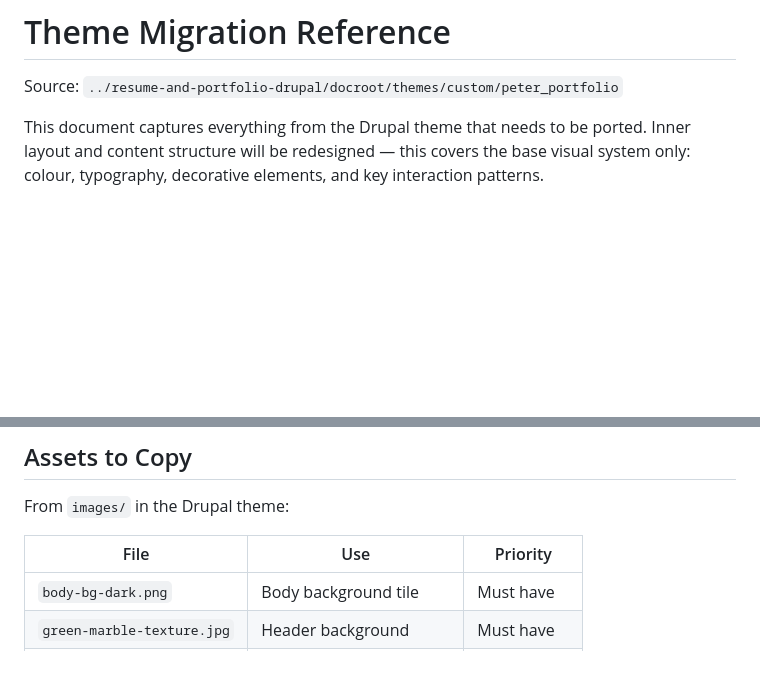
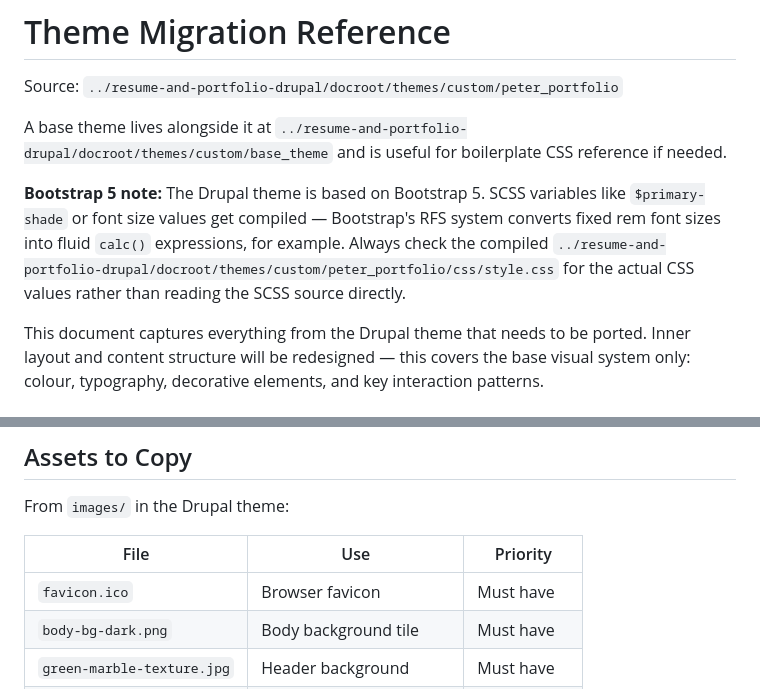
Before and after one commit to theteknocat/peter-portfolio-2.0, a Markdown page: docs/theme-migration.md, 2 parts joined by grey strips. Rendered like a GitHub page; blank space fills up the shorter version.

Commit message:
docs: additional notes for theme migration

```diff
--- a/docs/theme-migration.md
+++ b/docs/theme-migration.md
@@ -1,6 +1,15 @@
 # Theme Migration Reference
 
 Source: `../resume-and-portfolio-drupal/docroot/themes/custom/peter_portfolio`
+
+A base theme lives alongside it at `../resume-and-portfolio-drupal/docroot/themes/custom/base_theme`
+and is useful for boilerplate CSS reference if needed.
+
+**Bootstrap 5 note:** The Drupal theme is based on Bootstrap 5. SCSS variables like `$primary-shade`
+or font size values get compiled — Bootstrap's RFS system converts fixed rem font sizes into fluid
+`calc()` expressions, for example. Always check the compiled
+`../resume-and-portfolio-drupal/docroot/themes/custom/peter_portfolio/css/style.css` for the actual
+CSS values rather than reading the SCSS source directly.
 
 This document captures everything from the Drupal theme that needs to be ported.
 Inner layout and content structure will be redesigned — this covers the base visual
@@ -340,6 +349,7 @@ From `images/` in the Drupal theme:
 
 | File                       | Use                        | Priority     |
 | -------------------------- | -------------------------- | ------------ |
+| `favicon.ico`              | Browser favicon            | Must have    |
 | `body-bg-dark.png`         | Body background tile       | Must have    |
 | `green-marble-texture.jpg` | Header background          | Must have    |
 | `logo-rev.svg`             | Site logo (reversed/white) | Must have    |
```
